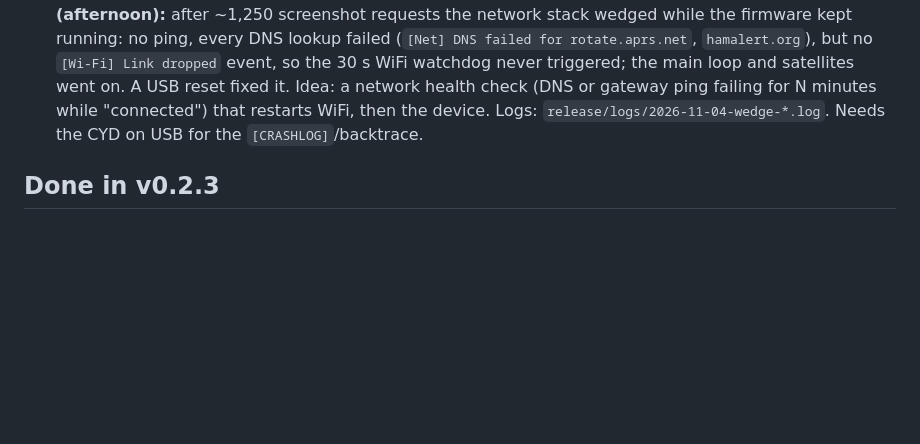
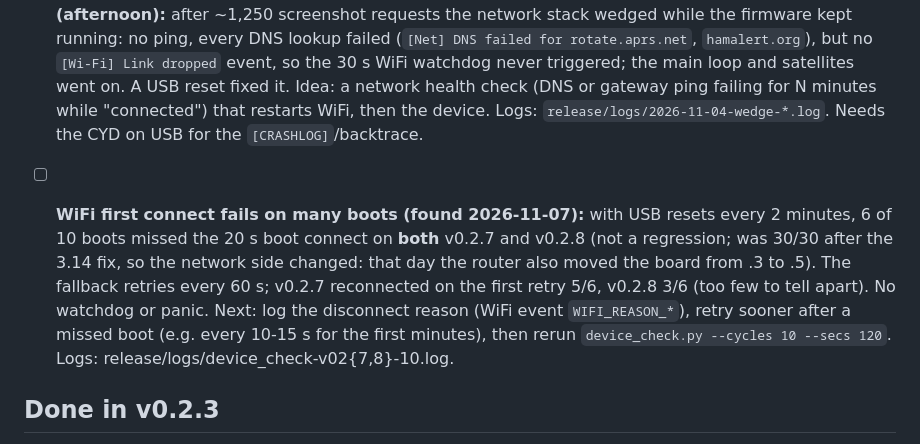
Before and after one commit to bmp/QRPickle, a Markdown page: docs/TASKS.md, the part around the change. GitHub-like rendering; blank space fills up the shorter version.

Commit message:
tasks: WiFi first-connect misses on boot (v0.2.7 and v0.2.8 alike)
Co-Authored-By: Claude Opus 5.5 <noreply@anthropic.com>

```diff
--- a/docs/TASKS.md
+++ b/docs/TASKS.md
@@ -17,6 +17,8 @@ The web console checks are automated (`tools/webui_e2e/`, 31/31 on 2026-10-09).
 - [ ] **DX screen freeze (review 4.6): probably fixed, keep an eye on it.** Likely cause found 2026-10-10: unsafe DNS in the HTTPS fetches corrupted lwIP (crash in dns_tmr, or a dead network while "connected"); fixed with SafeClient/SafeTlsClient. Verified: xOTA opened 10x and a 5-min DX-screen test with an HTTPS fetch every 15 s (20/20, no crash, no reboot). If a freeze is ever seen again, capture with `tools/serial_soak.py` and decode the backtrace.
 
 - [ ] **Screenshot build: restarts at xOTA and network wedge (found 2026-11-04; moved to Watching):** opening xOTA during a capture run restarted `cyd-screens` once per theme (6/6; the capture recovers). Not seen right after boot without the capture buffer; the release build ran 5.7 days before. Later in the same session the web server stopped answering (ping fine, HTTP dead, no watchdog restart) during Slate Dark, after ~2 h of captures; reset by hand. **Seen over USB 2026-11-04 (afternoon):** after ~1,250 screenshot requests the network stack wedged while the firmware kept running: no ping, every DNS lookup failed (`[Net] DNS failed for rotate.aprs.net`, `hamalert.org`), but no `[Wi-Fi] Link dropped` event, so the 30 s WiFi watchdog never triggered; the main loop and satellites went on. A USB reset fixed it. Idea: a network health check (DNS or gateway ping failing for N minutes while "connected") that restarts WiFi, then the device. Logs: `release/logs/2026-11-04-wedge-*.log`. Needs the CYD on USB for the `[CRASHLOG]`/backtrace.
+
+- [ ] **WiFi first connect fails on many boots (found 2026-11-07):** with USB resets every 2 minutes, 6 of 10 boots missed the 20 s boot connect on **both** v0.2.7 and v0.2.8 (not a regression; was 30/30 after the 3.14 fix, so the network side changed: that day the router also moved the board from .3 to .5). The fallback retries every 60 s; v0.2.7 reconnected on the first retry 5/6, v0.2.8 3/6 (too few to tell apart). No watchdog or panic. Next: log the disconnect reason (WiFi event `WIFI_REASON_*`), retry sooner after a missed boot (e.g. every 10-15 s for the first minutes), then rerun `device_check.py --cycles 10 --secs 120`. Logs: release/logs/device_check-v02{7,8}-10.log.
 
 ## Done in v0.2.3
 - [x] **Favicon for the web console:** the International amateur radio symbol (public domain), `data/www/favicon.svg`, 853 B gzipped, served behind login; recorded in `assets/img/SOURCES.md`.
```
